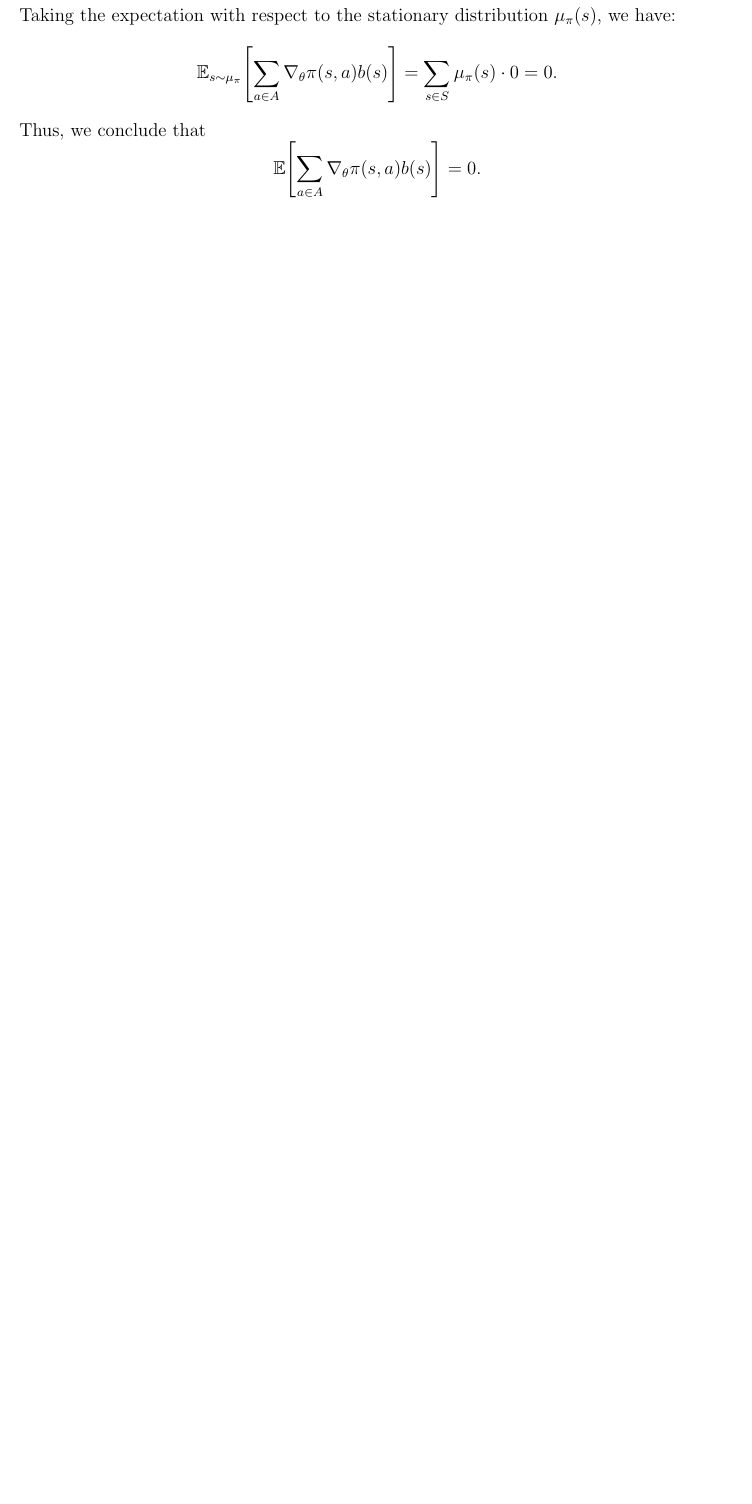
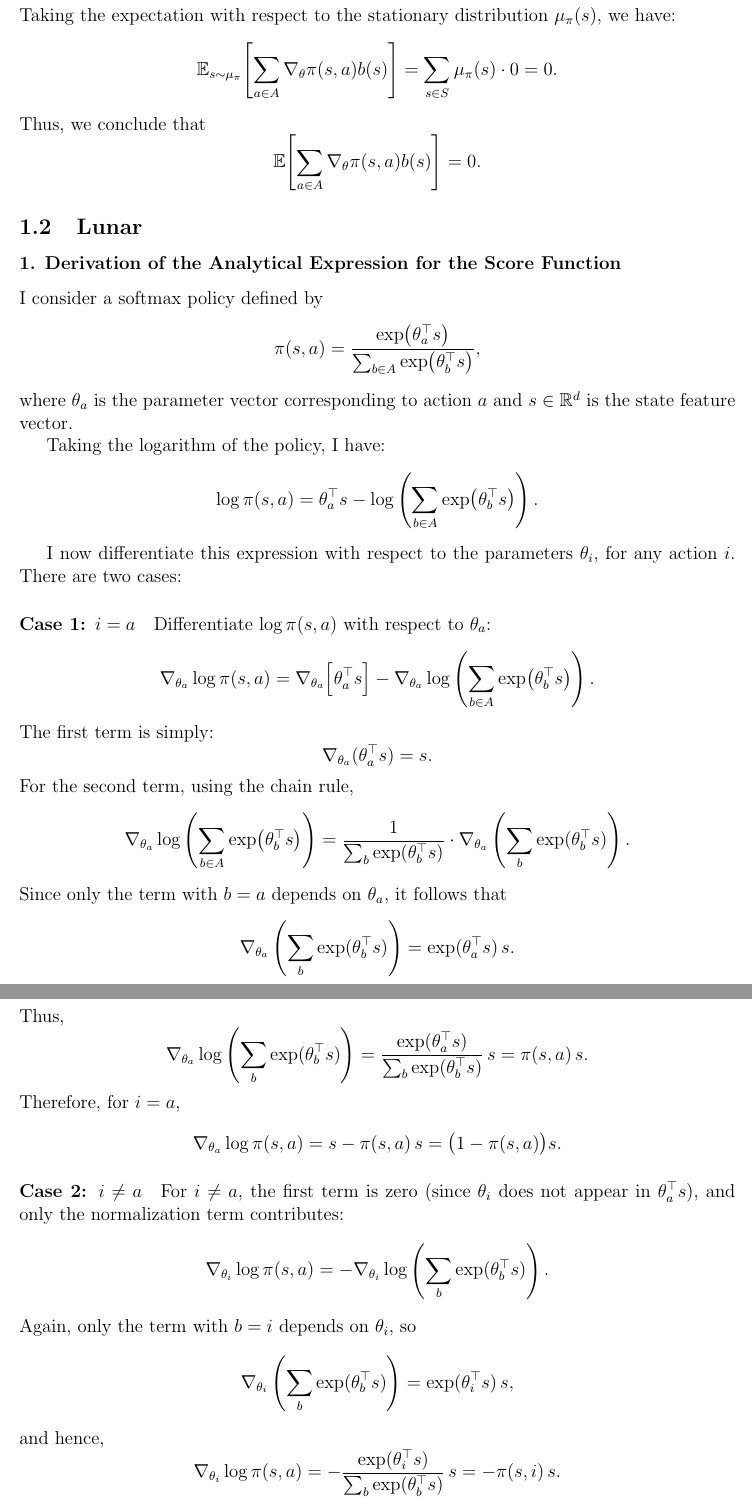
Before and after one commit to davide-marchi/Online-and-Reinforcement-Learning, a LaTeX problem sheet (Home Assignment 4/OReL HA4 Davide Marchi.tex, which reads Home Assignment 4/1.tex): part of page 3 of 3 before the commit and two parts of pages 3 and 4 of 5 after it, the two joined at a grey line, cut so that both start at the same text, the shorter picture padded with empty space. Compiled offline with pdfLaTeX.

Commit message:
Made 1.2

```diff
--- a/Home Assignment 4/1.tex
+++ b/Home Assignment 4/1.tex
@@ -43,3 +43,66 @@ Thus, we conclude that
 \[
 \mathbb{E}\!\left[ \sum_{a \in A} \nabla_\theta \pi(s,a)b(s) \right] = 0.
 \]
+
+
+\subsection{Lunar}
+
+\subsubsection*{1. Derivation of the Analytical Expression for the Score Function}
+
+I consider a softmax policy defined by
+\[
+\pi(s,a) = \frac{\exp\bigl(\theta_a^\top s\bigr)}{\sum_{b \in A} \exp\bigl(\theta_b^\top s\bigr)},
+\]
+where $\theta_a$ is the parameter vector corresponding to action $a$ and $s\in\mathbb{R}^{d}$ is the state feature vector.
+
+Taking the logarithm of the policy, I have:
+\[
+\log \pi(s,a) = \theta_a^\top s - \log\left(\sum_{b \in A} \exp\bigl(\theta_b^\top s\bigr)\right).
+\]
+
+I now differentiate this expression with respect to the parameters $\theta_i$, for any action $i$. There are two cases:
+
+\paragraph{Case 1: $i=a$}
+Differentiate $\log \pi(s,a)$ with respect to $\theta_a$:
+\[
+\nabla_{\theta_a} \log \pi(s,a) = \nabla_{\theta_a}\Bigl[\theta_a^\top s\Bigr] - \nabla_{\theta_a}\log\left(\sum_{b \in A} \exp\bigl(\theta_b^\top s\bigr)\right).
+\]
+The first term is simply:
+\[
+\nabla_{\theta_a} (\theta_a^\top s) = s.
+\]
+For the second term, using the chain rule,
+\[
+\nabla_{\theta_a} \log\left(\sum_{b \in A} \exp\bigl(\theta_b^\top s\bigr)\right)
+=\frac{1}{\sum_{b} \exp(\theta_b^\top s)} \cdot \nabla_{\theta_a} \left(\sum_{b} \exp(\theta_b^\top s)\right).
+\]
+Since only the term with $b=a$ depends on $\theta_a$, it follows that
+\[
+\nabla_{\theta_a} \left(\sum_{b} \exp(\theta_b^\top s)\right) = \exp(\theta_a^\top s)\, s.
+\]
+Thus,
+\[
+\nabla_{\theta_a} \log\left(\sum_{b} \exp(\theta_b^\top s)\right)
+=\frac{\exp(\theta_a^\top s)}{\sum_{b} \exp(\theta_b^\top s)}\, s = \pi(s,a)\, s.
+\]
+Therefore, for $i=a$,
+\[
+\nabla_{\theta_a} \log \pi(s,a) = s - \pi(s,a) \, s = \bigl(1 - \pi(s,a)\bigr) s.
+\]
+
+\paragraph{Case 2: $i\neq a$}
+For $i \neq a$, the first term is zero (since $\theta_i$ does not appear in $\theta_a^\top s$), and only the normalization term contributes:
+\[
+\nabla_{\theta_i} \log \pi(s,a) = -\nabla_{\theta_i} \log\left(\sum_{b} \exp(\theta_b^\top s)\right).
+\]
+Again, only the term with $b=i$ depends on $\theta_i$, so
+\[
+\nabla_{\theta_i}\left(\sum_{b} \exp(\theta_b^\top s)\right) = \exp(\theta_i^\top s)\, s,
+\]
+and hence,
+\[
+\nabla_{\theta_i} \log \pi(s,a) = -\frac{\exp(\theta_i^\top s)}{\sum_{b} \exp(\theta_b^\top s)}\, s = -\pi(s,i)\, s.
+\]
+
+\paragraph{Combined Expression}
+Thus, for every action $i$, the gradient is given by
```
Also changed, not shown: Home Assignment 4/Code/LunarLanderAssignment.pdf, Home Assignment 4/Code/output.png (added), Home Assignment 4/OReL HA4 Davide Marchi.pdf, Home Assignment 4/1.tex (33 more changed lines), 8 other files.
